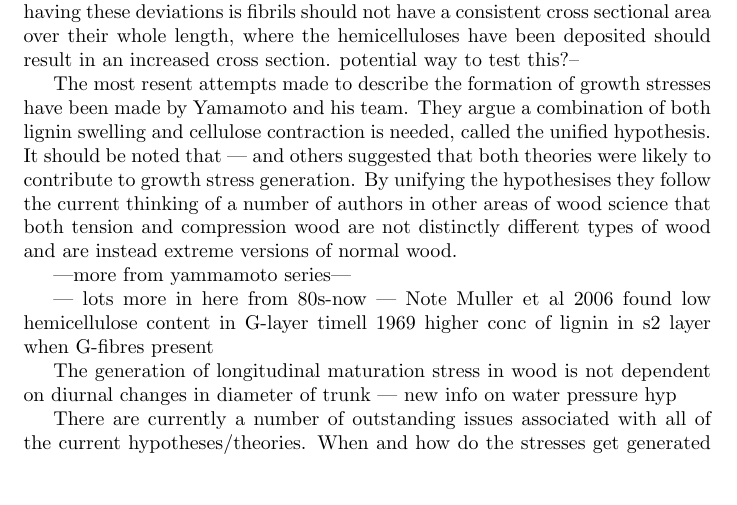
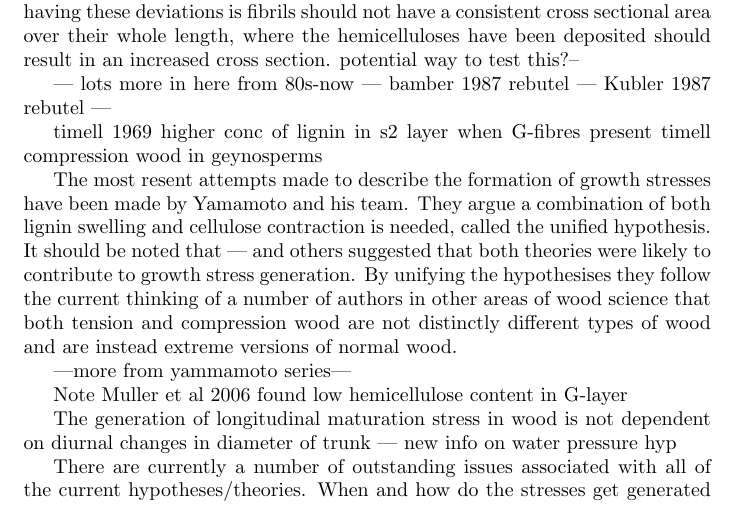
Before and after one commit to ntd14/proposal, a LaTeX document (proposal.tex): part of page 8 of 17, cut so that both start at the same text, the shorter picture padded with empty space. Compiled offline with pdfLaTeX.

Commit message:
end of day, a few little comments, most notably some thoughts on repeating grozdits 1969 experiments

```diff
--- a/proposal.tex
+++ b/proposal.tex
@@ -399,6 +399,13 @@ consistent cross sectional area over their whole length, where the
 hemicelluloses have been deposited should result in an increased cross section.
 potential way to test this?--
 
+--- lots more in here from 80s-now ---
+bamber 1987 rebutel ---
+Kubler 1987 rebutel ---
+
+timell 1969 higher conc of lignin in s2 layer when G-fibres present
+timell compression wood in geynosperms
+
 The most resent attempts made to describe the formation of growth stresses have
 been made by Yamamoto and his team. They argue a combination of both lignin
 swelling and cellulose contraction is needed, called the unified hypothesis. It
@@ -410,9 +417,7 @@ are instead extreme versions of normal wood.
 
 ---more from yammamoto series---
 
---- lots more in here from 80s-now ---
 Note Muller et al 2006 found low hemicellulose content in G-layer
-timell 1969 higher conc of lignin in s2 layer when G-fibres present
 
 The generation of longitudinal maturation stress in wood is not dependent on
 diurnal changes in diameter of trunk --- new info on water pressure hyp
```
Also changed, not shown: proposal.pdf, proposal.tex (8 more changed lines), 2 other files.
